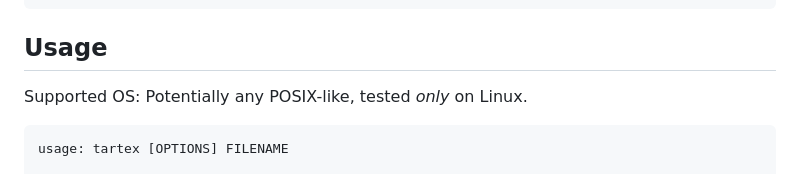
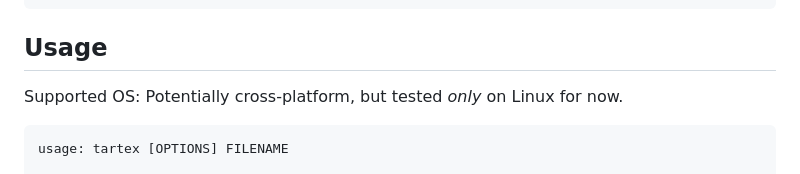
Before and after one commit to badshah400/tartex, a Markdown page: README.md, the part around the change. Drawn GitHub-style.

Commit message:
doc(README): drop POSIX guideline for supported OS

````diff
--- a/README.md
+++ b/README.md
@@ -62,7 +62,7 @@ pipx install ./dist/*.whl
 
 ## Usage
 
-Supported OS: Potentially any POSIX-like, tested _only_ on Linux.
+Supported OS: Potentially cross-platform, but tested _only_ on Linux for now.
 
 ```console
 usage: tartex [OPTIONS] FILENAME
````
